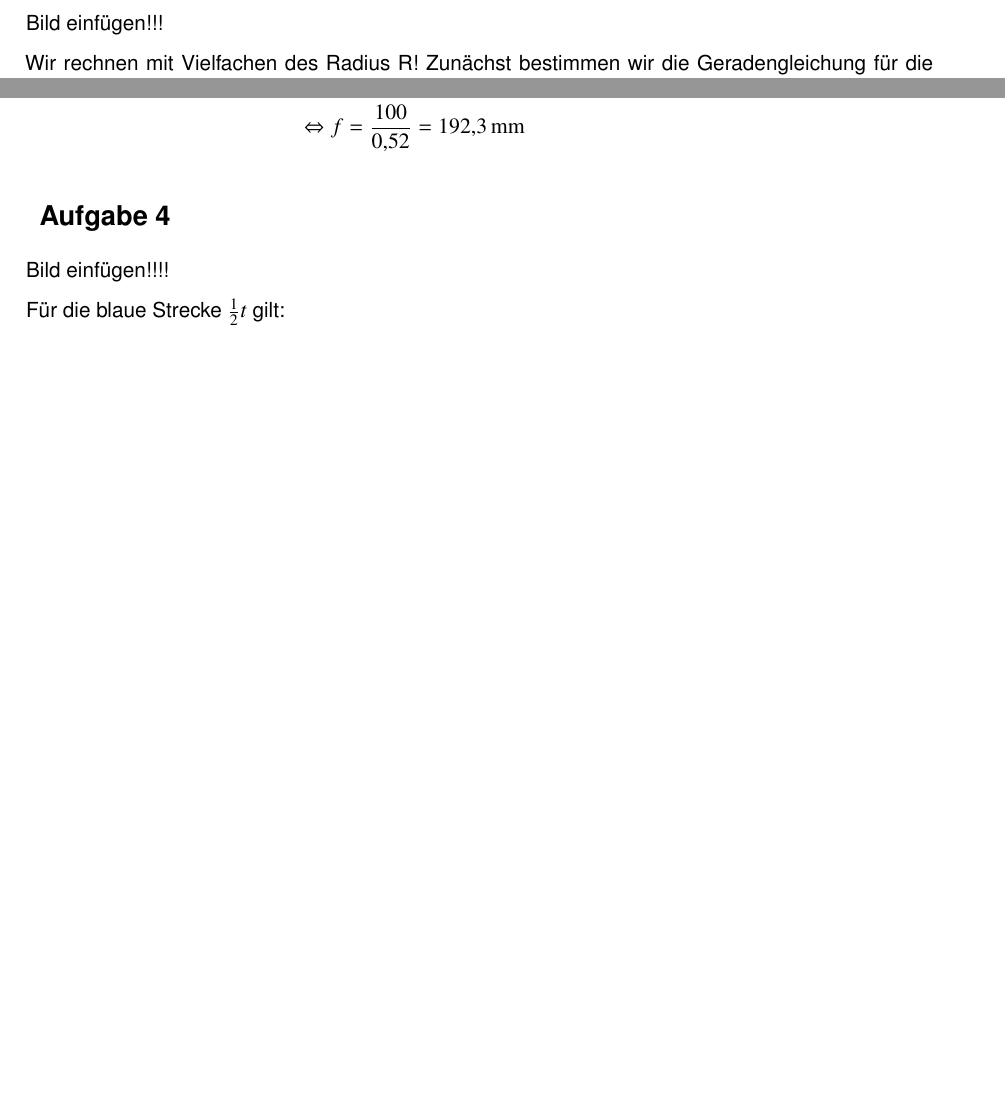
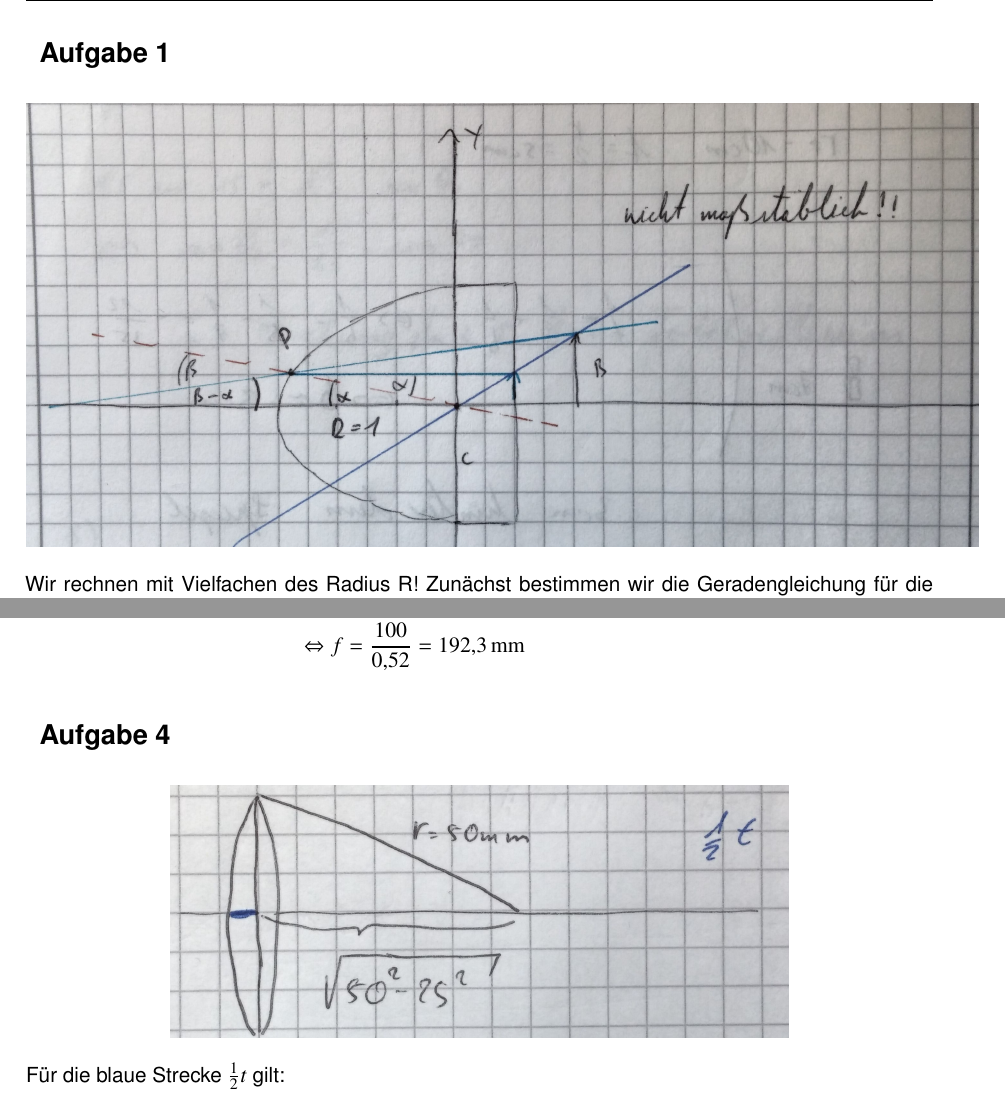
Before and after one commit to 5nickers/Optische_Technologien, a LaTeX document (Übung 2/OT Übung 2.tex): two parts of pages 2 and 3 of 3 before the commit and two parts of pages 2 and 3 of 4 after it, joined at a grey line, cut at the place of the change, the shorter picture padded with empty space. Compiled offline with pdfLaTeX.

Commit message:
Übung 2 fertig mit Bildern

```diff
--- a/Übung 2/OT Übung 2.tex
+++ b/Übung 2/OT Übung 2.tex
@@ -18,7 +18,12 @@ Dieser Text ist unter dieser \href{http://creativecommons.org/licenses/by-nc-sa/
 
 \section{Aufgabe 1}
 
-Bild einfügen!!!
+
+\begin{figure}[h]
+	\centering
+	\includegraphics[scale=0.13]{A1_1.jpg}
+\end{figure}
+
 
 Wir rechnen mit Vielfachen des Radius R! Zunächst bestimmen wir die Geradengleichung für die dunkelblaue Gerade:
 
@@ -65,7 +70,10 @@ Der Gegenstand wir also um den Faktor 1,8 vergrößert.
 
 \section{Aufgabe 4}
 
-Bild einfügen!!!!
+\begin{figure}[h]
+	\centering
+	\includegraphics[scale=0.16]{A4_1.jpg}
+\end{figure}
 
 
 Für die blaue Strecke $\half t$ gilt:
```
Also changed, not shown: Übung 1/Mirage.pdf (added), Übung 1/OT Übung 1.pdf (added), Übung 1/OTÜbung1.pdf (added), Übung 2/A1_1.jpg (added), Übung 2/A4_1.jpg (added), Übung 2/OT Übung 2.pdf (added), Übung 2/OTÜbung2.pdf (added).
